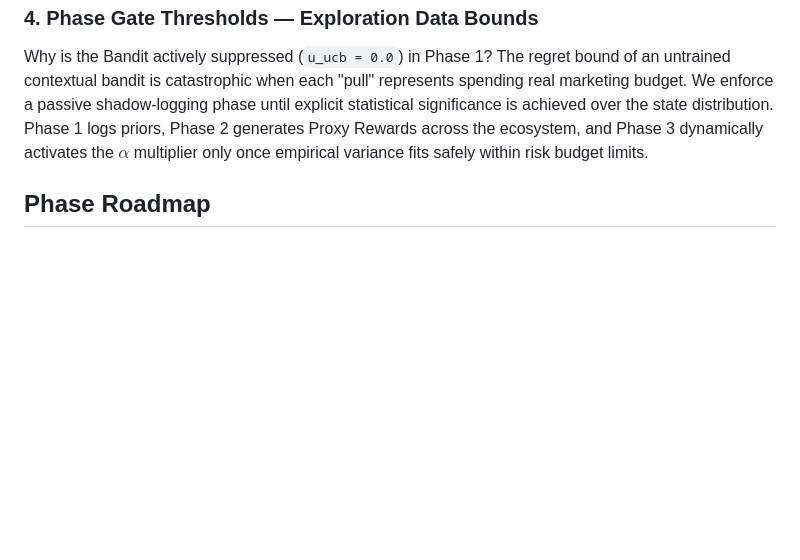
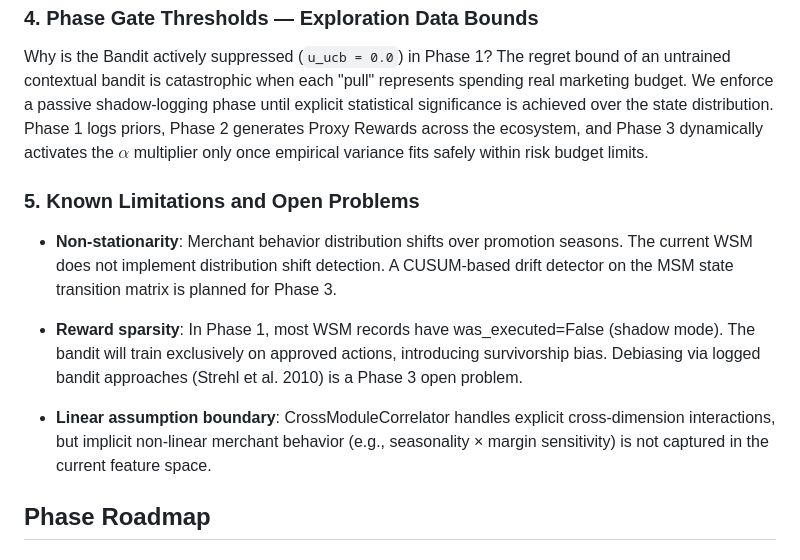
Before and after one commit to by2566-hash/CPG-Decision-Engine-MVP-v3, a Markdown page: README.md, the part around the change. GitHub-like rendering; blank space fills up the shorter version.

```diff
--- a/README.md
+++ b/README.md
@@ -148,6 +148,23 @@ The architecture deliberately decouples Soft Reward Shaping from Hard Operationa
 Why is the Bandit actively suppressed (`u_ucb = 0.0`) in Phase 1?
 The regret bound of an untrained contextual bandit is catastrophic when each "pull" represents spending real marketing budget. We enforce a passive shadow-logging phase until explicit statistical significance is achieved over the state distribution. Phase 1 logs priors, Phase 2 generates Proxy Rewards across the ecosystem, and Phase 3 dynamically activates the $\alpha$ multiplier only once empirical variance fits safely within risk budget limits.
 
+### 5. Known Limitations and Open Problems
+
+- **Non-stationarity**: Merchant behavior distribution shifts over promotion
+  seasons. The current WSM does not implement distribution shift detection.
+  A CUSUM-based drift detector on the MSM state transition matrix is planned
+  for Phase 3.
+
+- **Reward sparsity**: In Phase 1, most WSM records have was_executed=False
+  (shadow mode). The bandit will train exclusively on approved actions,
+  introducing survivorship bias. Debiasing via logged bandit approaches
+  (Strehl et al. 2010) is a Phase 3 open problem.
+
+- **Linear assumption boundary**: CrossModuleCorrelator handles explicit
+  cross-dimension interactions, but implicit non-linear merchant behavior
+  (e.g., seasonality × margin sensitivity) is not captured in the current
+  feature space.
+
 ## Phase Roadmap
 
 ### Phase 1 — Active Now
```
